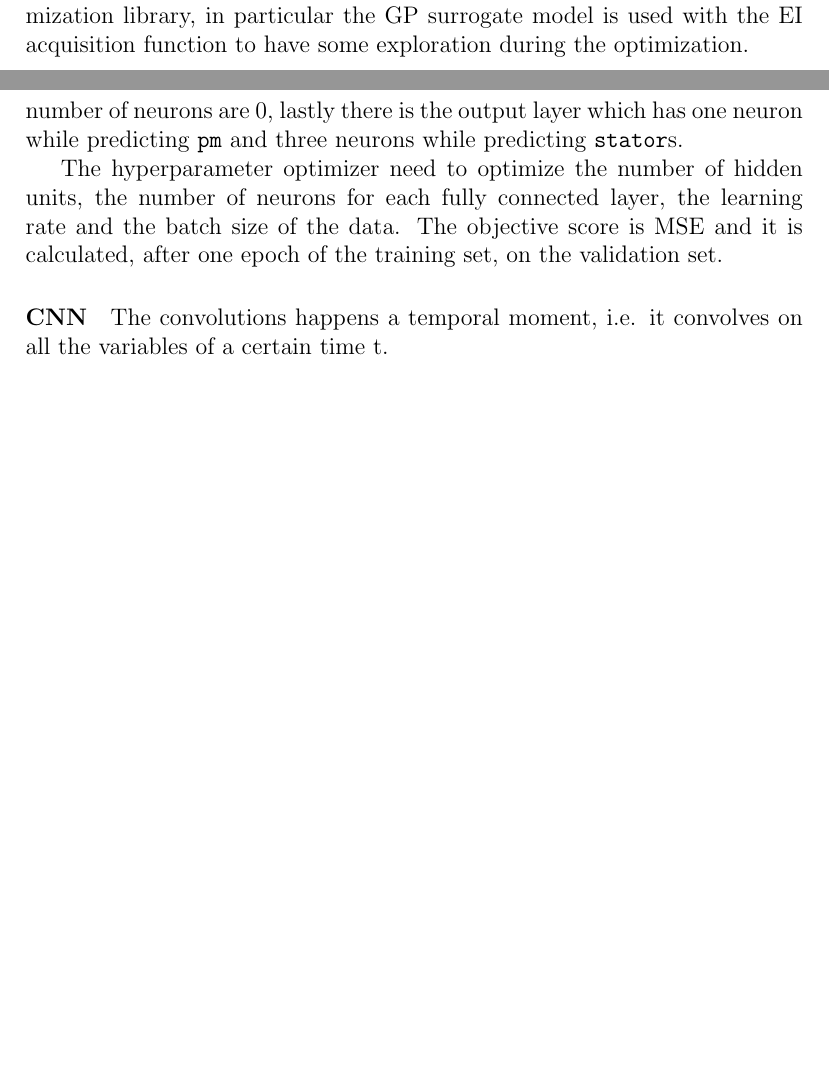
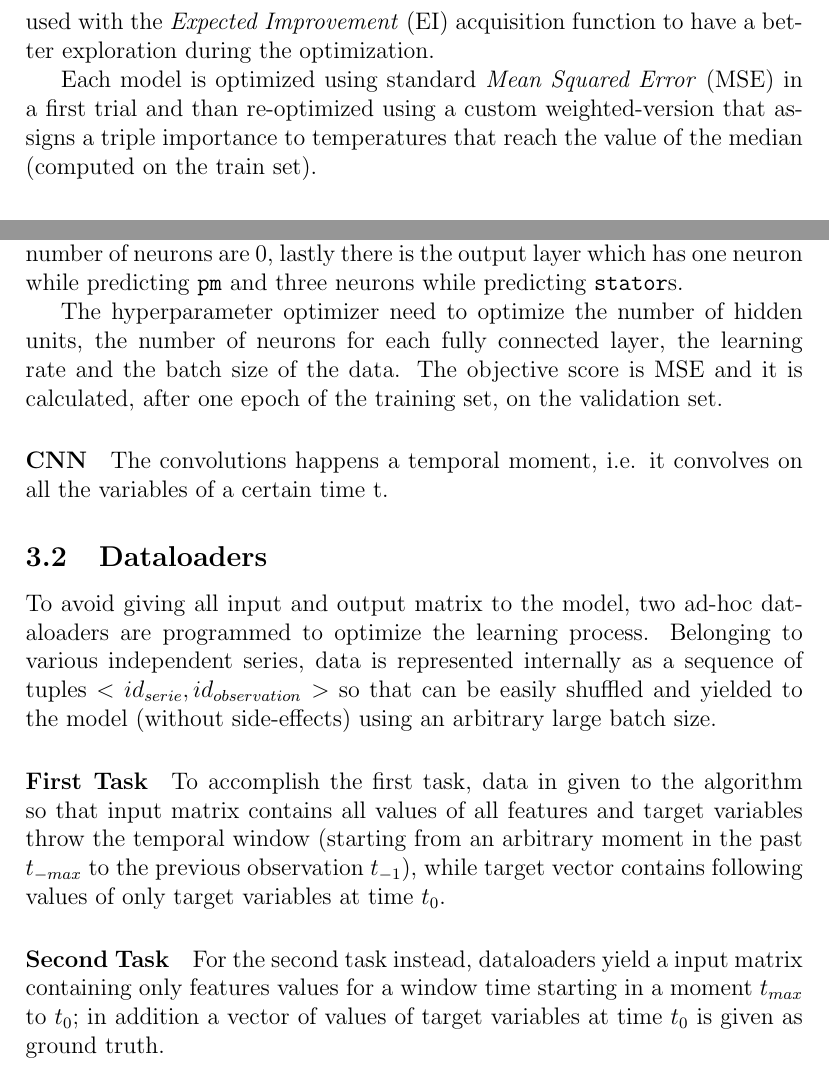
Before and after one commit to moiraghif/Electric-Motor-Temperature, a LaTeX paper (Report.tex): two parts of pages 3 and 6 of 8 before the commit and two parts of pages 4 and 6 of 9 after it, joined at a grey line, cut at the place of the change, the shorter picture padded with empty space. Compiled offline with pdfLaTeX.

Commit message:
continuato un po' il report

```diff
--- a/Report.tex
+++ b/Report.tex
@@ -152,5 +152,7 @@ Data was already standardized by the provider (for some anonymization issues), b
 For each profile the data set is modified: to each row the lagged features is concatenated, the number of lags to keep can be changed, after this procedure the rows of all the profiles are united and shuffled through a custom data loader.
 
 \section{The Methodological Approach}
-Different \textit{Deep Learning} architectures are tried in order to compare them and choose the most suitable model to the problem: each model built using \mintinline{python}|pytorch| and optimized with an Auto-ML algorithm using \mintinline{python}|sherpa| optimization library, in particular the GP surrogate model is used with the EI acquisition function to have some exploration during the optimization.
+Different \textit{Deep Learning} architectures are tried in order to compare them and choose the most suitable model to the problem: each model built using \mintinline{python}|pytorch| and optimized with an Auto-ML algorithm using \mintinline{python}|sherpa| optimization library.
+In particular the \textit{Gaussian Process} (GP) surrogate model is used with the \textit{Expected Improvement} (EI) acquisition function to have a better exploration during the optimization.
 
+Each model is optimized using standard \textit{Mean Squared Error} (MSE) in a first trial and than re-optimized using a custom weighted-version that assigns a triple importance to temperatures that reach the value of the median (computed on the train set).
@@ -178,6 +181,15 @@ The objective score is MSE and it is calculated, after one epoch of the training
 %roby explain your convolution idea!!
 The convolutions happens a temporal moment, i.e. it convolves on all the variables of a certain time t.
 
+\subsection{Dataloaders}
+To avoid giving all input and output matrix to the model, two ad-hoc dataloaders are programmed to optimize the learning process.
+Belonging to various independent series, data is represented internally as a sequence of tuples $<id_{serie}, id_{observation}>$ so that can be easily shuffled and yielded to the model (without side-effects) using an arbitrary large batch size.
+
+\paragraph{First Task}
+To accomplish the first task, data in given to the algorithm so that input matrix contains all values of all features and target variables throw the temporal window (starting from an arbitrary moment in the past $t_{-max}$ to the previous observation $t_{-1}$), while target vector contains following values of only target variables at time $t_0$.
+
+\paragraph{Second Task}
+For the second task instead, dataloaders yield a input matrix containing only features values for a window time starting in a moment $t_{max}$ to $t_0$; in addition a vector of values of target variables at time $t_0$ is given as ground truth.
 % This is the central and most important section of the report. Its objective must be to show, with linearity and clarity, the steps that have led to the definition of a decision model. The description of the working hypotheses, confirmed or denied, can be found in this section together with the description of the subsequent refining processes of the models. Comparisons between different models (e.g. heuristics vs. optimal models) in terms of quality of solutions, their explainability and execution times are welcome.
 
 %inifinitive generator!?
```
Also changed, not shown: Report.pdf, Report.tex (12 more changed lines).
